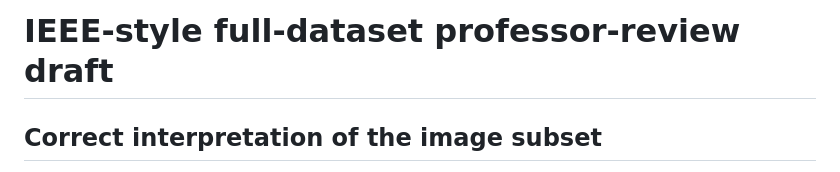
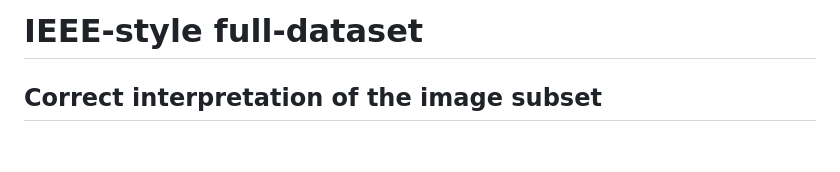
Before and after one commit to BharathBala21/WL_Graph_Representation, a Markdown page: Research_Paper/README.md, the part around the change. GitHub-like rendering; blank space fills up the shorter version.

Commit message:
updated research paper

```diff
--- a/Research_Paper/README.md
+++ b/Research_Paper/README.md
@@ -1,4 +1,4 @@
-# IEEE-style full-dataset professor-review draft
+# IEEE-style full-dataset
 
 ## Correct interpretation of the image subset
 
```
